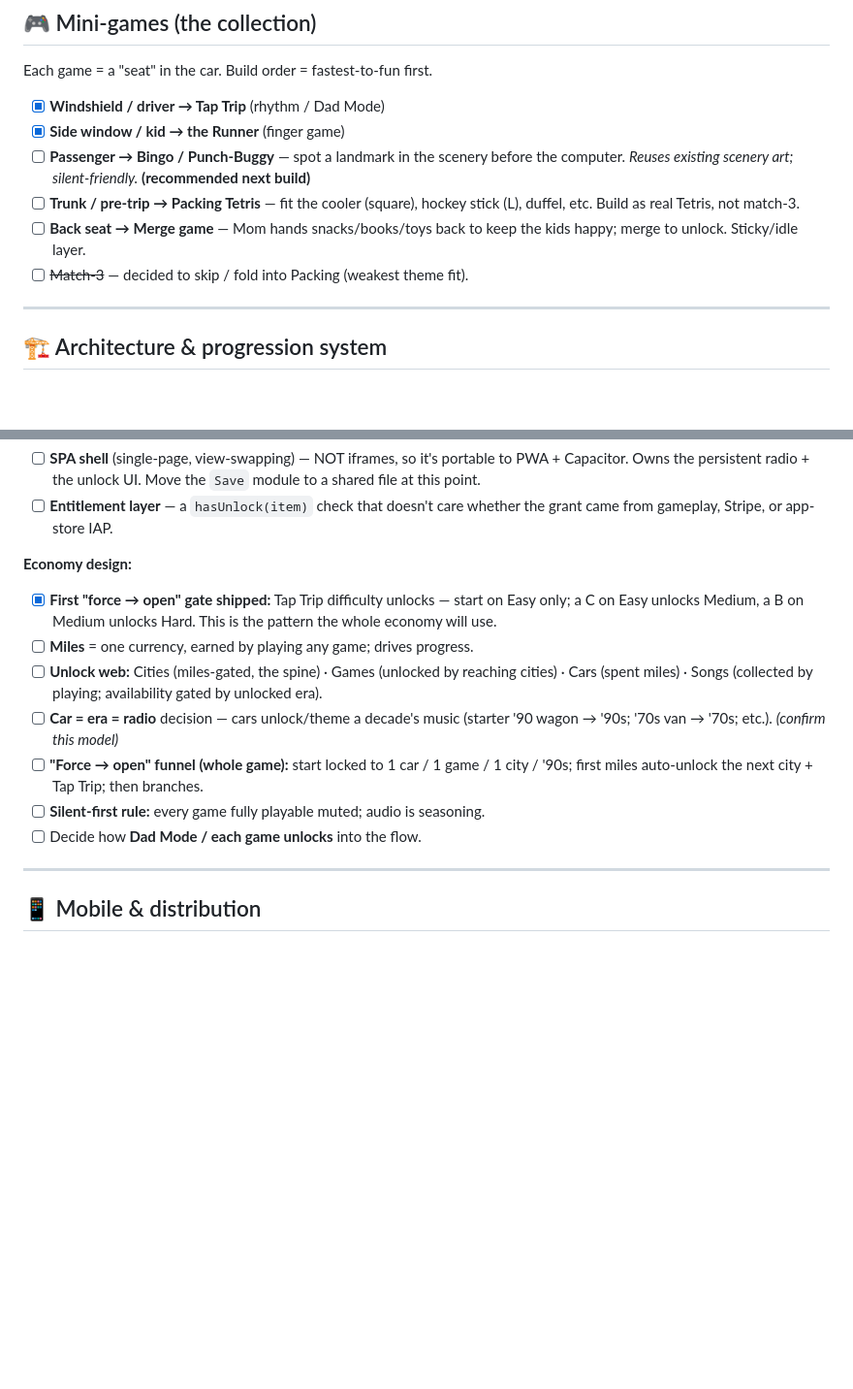
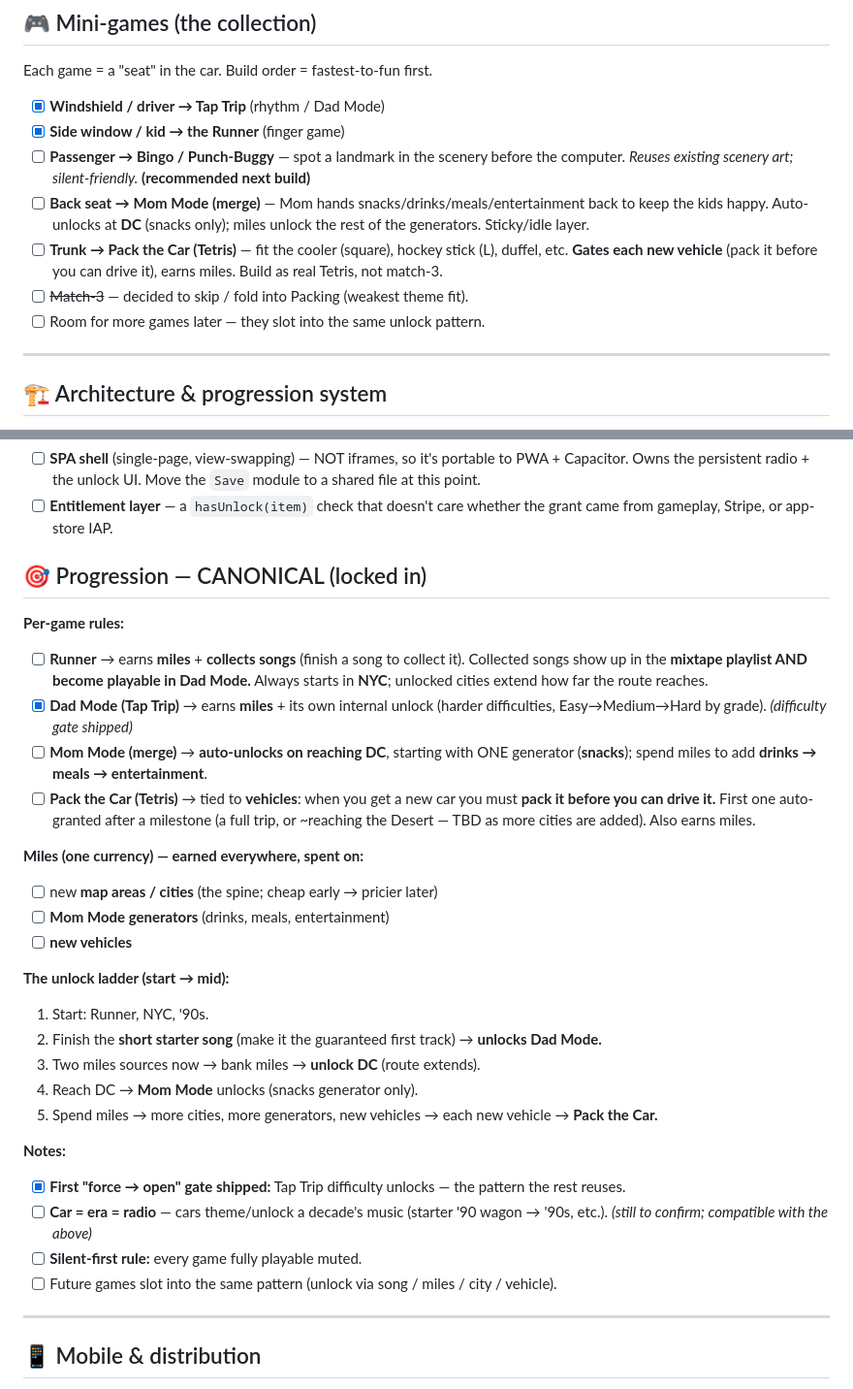
Before and after one commit to traviskoneil-cpu/road-trip-runner, a Markdown page: ROADMAP.md, 2 parts joined by grey strips. Shown at 97% size. Drawn GitHub-style; blank space fills up the shorter version.

Commit message:
Roadmap: lock in the canonical progression system
Runner (miles + songs) → short starter song unlocks Dad Mode → miles
unlock cities → DC unlocks Mom Mode (snacks, then miles buy more
generators) → new vehicles gate Pack-the-Car (Tetris). Miles are the one
currency spent on cities, generators, and vehicles.

Co-Authored-By: Claude Opus 4.8 <noreply@anthropic.com>

```diff
--- a/ROADMAP.md
+++ b/ROADMAP.md
@@ -56,11 +56,14 @@ Each game = a "seat" in the car. Build order = fastest-to-fun first.
 - [ ] **Passenger → Bingo / Punch-Buggy** — spot a landmark in the scenery
       before the computer. *Reuses existing scenery art; silent-friendly.*
       **(recommended next build)**
-- [ ] **Trunk / pre-trip → Packing Tetris** — fit the cooler (square), hockey
-      stick (L), duffel, etc. Build as real Tetris, not match-3.
-- [ ] **Back seat → Merge game** — Mom hands snacks/books/toys back to keep the
-      kids happy; merge to unlock. Sticky/idle layer.
+- [ ] **Back seat → Mom Mode (merge)** — Mom hands snacks/drinks/meals/entertainment
+      back to keep the kids happy. Auto-unlocks at **DC** (snacks only); miles unlock
+      the rest of the generators. Sticky/idle layer.
+- [ ] **Trunk → Pack the Car (Tetris)** — fit the cooler (square), hockey stick (L),
+      duffel, etc. **Gates each new vehicle** (pack it before you can drive it), earns
+      miles. Build as real Tetris, not match-3.
 - [ ] ~~Match-3~~ — decided to skip / fold into Packing (weakest theme fit).
+- [ ] Room for more games later — they slot into the same unlock pattern.
 
 ---
 
@@ -78,20 +81,38 @@ Each game = a "seat" in the car. Build order = fastest-to-fun first.
 - [ ] **Entitlement layer** — a `hasUnlock(item)` check that doesn't care whether
       the grant came from gameplay, Stripe, or app-store IAP.
 
-**Economy design:**
-- [x] **First "force → open" gate shipped:** Tap Trip difficulty unlocks — start on
-      Easy only; a C on Easy unlocks Medium, a B on Medium unlocks Hard. This is
-      the pattern the whole economy will use.
-- [ ] **Miles** = one currency, earned by playing any game; drives progress.
-- [ ] **Unlock web:** Cities (miles-gated, the spine) · Games (unlocked by reaching
-      cities) · Cars (spent miles) · Songs (collected by playing; availability
-      gated by unlocked era).
-- [ ] **Car = era = radio** decision — cars unlock/theme a decade's music (starter
-      '90 wagon → '90s; '70s van → '70s; etc.). *(confirm this model)*
-- [ ] **"Force → open" funnel (whole game):** start locked to 1 car / 1 game / 1
-      city / '90s; first miles auto-unlock the next city + Tap Trip; then branches.
-- [ ] **Silent-first rule:** every game fully playable muted; audio is seasoning.
-- [ ] Decide how **Dad Mode / each game unlocks** into the flow.
+## 🎯 Progression — CANONICAL (locked in)
+
+**Per-game rules:**
+- [ ] **Runner** → earns **miles** + **collects songs** (finish a song to collect it).
+      Collected songs show up in the **mixtape playlist AND become playable in Dad
+      Mode.** Always starts in **NYC**; unlocked cities extend how far the route reaches.
+- [x] **Dad Mode (Tap Trip)** → earns **miles** + its own internal unlock (harder
+      difficulties, Easy→Medium→Hard by grade). *(difficulty gate shipped)*
+- [ ] **Mom Mode (merge)** → **auto-unlocks on reaching DC**, starting with ONE
+      generator (**snacks**); spend miles to add **drinks → meals → entertainment**.
+- [ ] **Pack the Car (Tetris)** → tied to **vehicles**: when you get a new car you must
+      **pack it before you can drive it.** First one auto-granted after a milestone
+      (a full trip, or ~reaching the Desert — TBD as more cities are added). Also
+      earns miles.
+
+**Miles (one currency) — earned everywhere, spent on:**
+- [ ] new **map areas / cities** (the spine; cheap early → pricier later)
+- [ ] **Mom Mode generators** (drinks, meals, entertainment)
+- [ ] **new vehicles**
+
+**The unlock ladder (start → mid):**
+1. Start: Runner, NYC, '90s.
+2. Finish the **short starter song** (make it the guaranteed first track) → **unlocks Dad Mode.**
+3. Two miles sources now → bank miles → **unlock DC** (route extends).
+4. Reach DC → **Mom Mode** unlocks (snacks generator only).
+5. Spend miles → more cities, more generators, new vehicles → each new vehicle → **Pack the Car.**
+
+**Notes:**
+- [x] **First "force → open" gate shipped:** Tap Trip difficulty unlocks — the pattern the rest reuses.
+- [ ] **Car = era = radio** — cars theme/unlock a decade's music (starter '90 wagon → '90s, etc.). *(still to confirm; compatible with the above)*
+- [ ] **Silent-first rule:** every game fully playable muted.
+- [ ] Future games slot into the same pattern (unlock via song / miles / city / vehicle).
 
 ---
 
```
